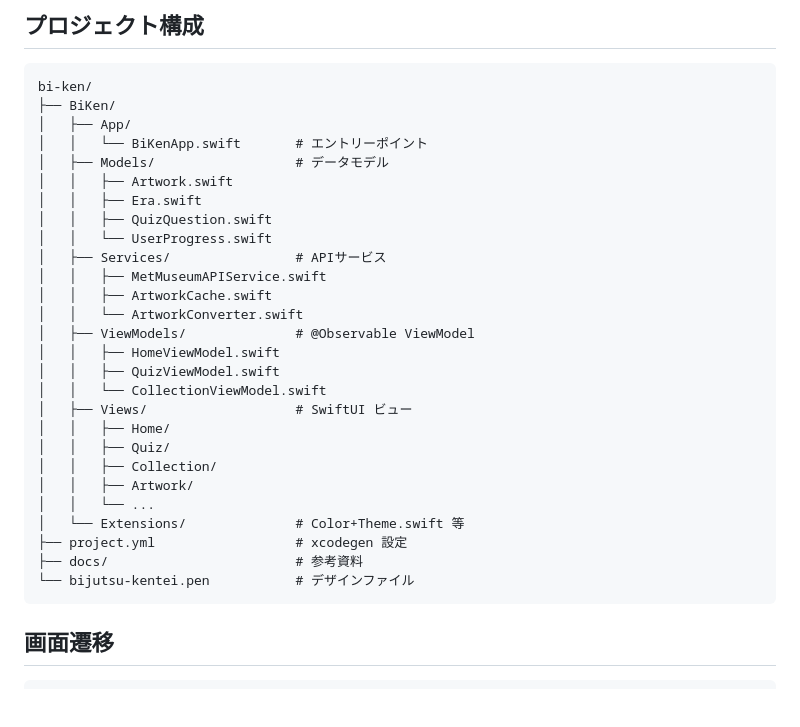
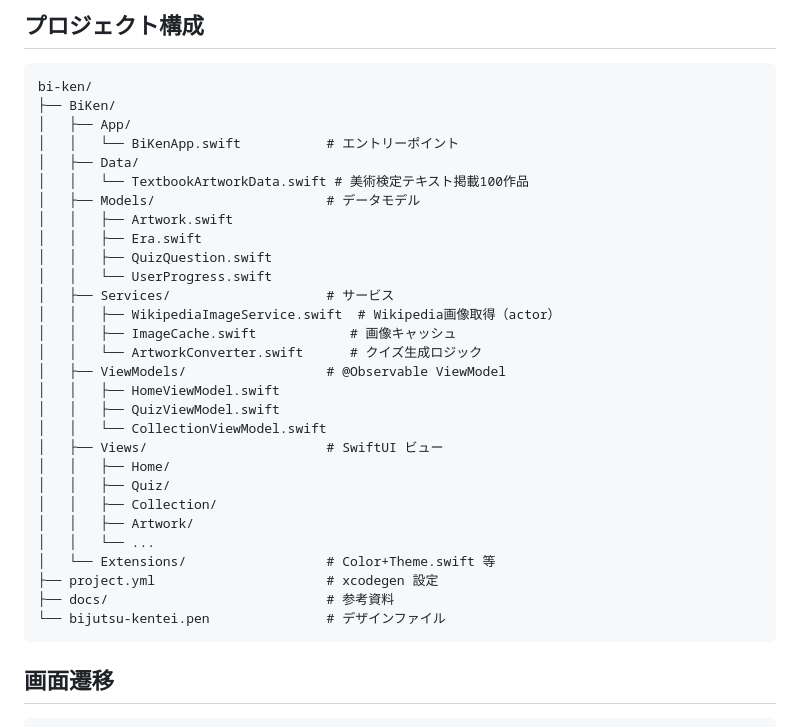
Before and after one commit to tsubasa-ito/bi-ken, a Markdown page: README.md, the part around the change. Drawn GitHub-style; blank space fills up the shorter version.

````diff
--- a/README.md
+++ b/README.md
@@ -80,30 +80,32 @@ xcrun simctl launch booted com.tebasakin.biken
 bi-ken/
 ├── BiKen/
 │   ├── App/
-│   │   └── BiKenApp.swift       # エントリーポイント
-│   ├── Models/                  # データモデル
+│   │   └── BiKenApp.swift           # エントリーポイント
+│   ├── Data/
+│   │   └── TextbookArtworkData.swift # 美術検定テキスト掲載100作品
+│   ├── Models/                      # データモデル
 │   │   ├── Artwork.swift
 │   │   ├── Era.swift
 │   │   ├── QuizQuestion.swift
 │   │   └── UserProgress.swift
-│   ├── Services/                # APIサービス
-│   │   ├── MetMuseumAPIService.swift
-│   │   ├── ArtworkCache.swift
-│   │   └── ArtworkConverter.swift
-│   ├── ViewModels/              # @Observable ViewModel
+│   ├── Services/                    # サービス
+│   │   ├── WikipediaImageService.swift  # Wikipedia画像取得（actor）
+│   │   ├── ImageCache.swift            # 画像キャッシュ
+│   │   └── ArtworkConverter.swift      # クイズ生成ロジック
+│   ├── ViewModels/                  # @Observable ViewModel
 │   │   ├── HomeViewModel.swift
 │   │   ├── QuizViewModel.swift
 │   │   └── CollectionViewModel.swift
-│   ├── Views/                   # SwiftUI ビュー
+│   ├── Views/                       # SwiftUI ビュー
 │   │   ├── Home/
 │   │   ├── Quiz/
 │   │   ├── Collection/
 │   │   ├── Artwork/
 │   │   └── ...
-│   └── Extensions/              # Color+Theme.swift 等
-├── project.yml                  # xcodegen 設定
-├── docs/                        # 参考資料
-└── bijutsu-kentei.pen           # デザインファイル
+│   └── Extensions/                  # Color+Theme.swift 等
+├── project.yml                      # xcodegen 設定
+├── docs/                            # 参考資料
+└── bijutsu-kentei.pen               # デザインファイル
 ```
 
 ## 画面遷移
````
Also changed, not shown: CLAUDE.md (+25 -25 lines).
